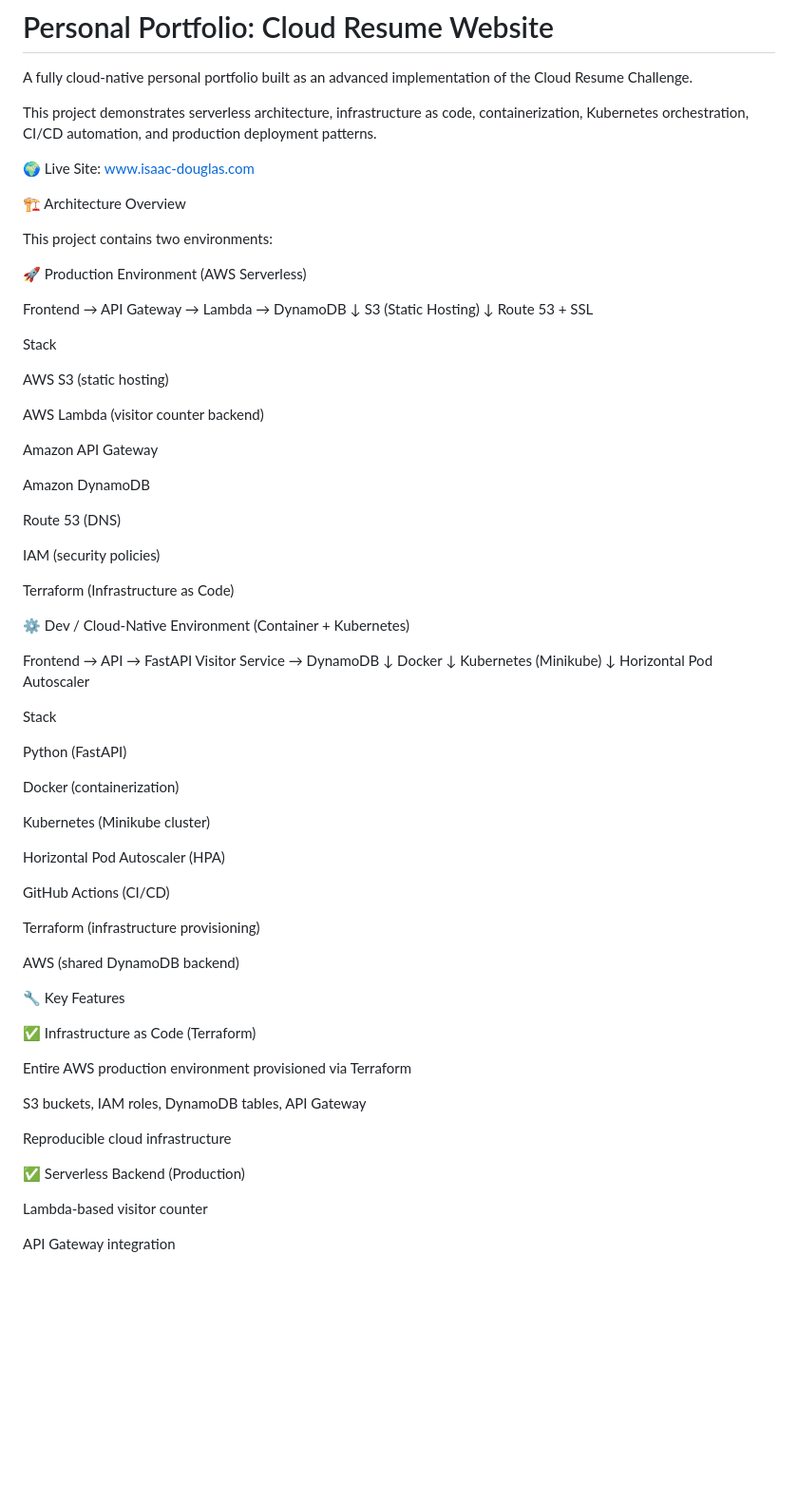
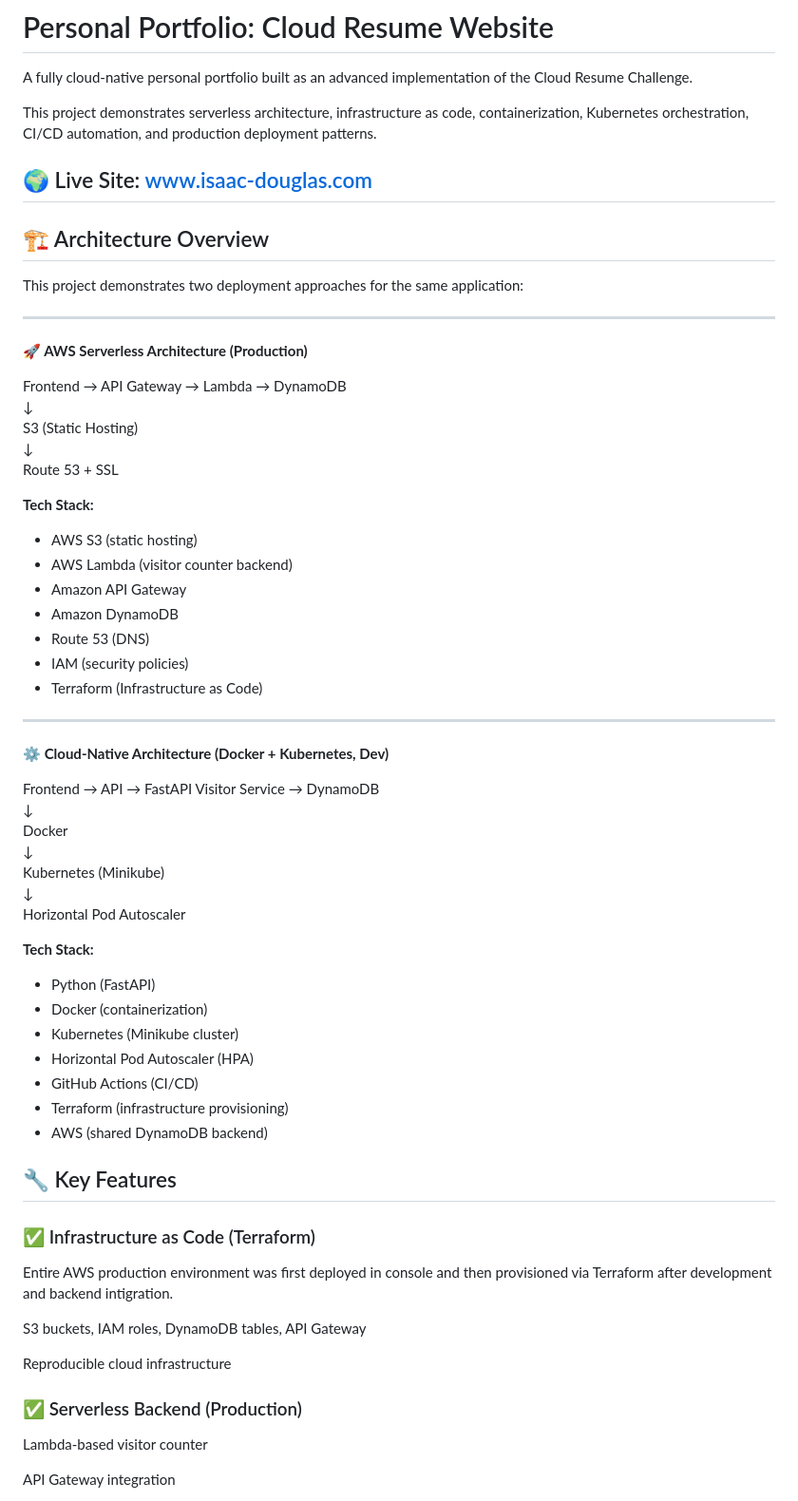
Before and after one commit to DUGE331/CloudResume, a Markdown page: README.md, the part around one of its changes. Shown at 95% size. Drawn GitHub-style; blank space fills up the shorter version.

```diff
--- a/README.md
+++ b/README.md
@@ -5,14 +5,15 @@ A fully cloud-native personal portfolio built as an advanced implementation of t
 This project demonstrates serverless architecture, infrastructure as code, containerization, Kubernetes orchestration, CI/CD automation, and production deployment patterns.
 
 
-🌍 Live Site: www.isaac-douglas.com
+## 🌍 Live Site: www.isaac-douglas.com
 
+## 🏗 Architecture Overview
 
-🏗 Architecture Overview
+This project demonstrates two deployment approaches for the same application:
 
-This project contains two environments:
+---
 
-🚀 Production Environment (AWS Serverless)
+**🚀 AWS Serverless Architecture (Production)**
 
 Frontend → API Gateway → Lambda → DynamoDB
 ↓
@@ -20,24 +21,18 @@ S3 (Static Hosting)
 ↓
 Route 53 + SSL
 
-Stack
+**Tech Stack:**
+- AWS S3 (static hosting)
+- AWS Lambda (visitor counter backend)
+- Amazon API Gateway
+- Amazon DynamoDB
+- Route 53 (DNS)
+- IAM (security policies)
+- Terraform (Infrastructure as Code)
 
-AWS S3 (static hosting)
+---
 
-AWS Lambda (visitor counter backend)
-
-Amazon API Gateway
-
-Amazon DynamoDB
-
-Route 53 (DNS)
-
-IAM (security policies)
-
-Terraform (Infrastructure as Code)
-
-
-⚙️ Dev / Cloud-Native Environment (Container + Kubernetes)
+**⚙️ Cloud-Native Architecture (Docker + Kubernetes, Dev)**
 
 Frontend → API → FastAPI Visitor Service → DynamoDB
 ↓
@@ -47,35 +42,28 @@ Kubernetes (Minikube)
 ↓
 Horizontal Pod Autoscaler
 
-Stack
+**Tech Stack:**
+- Python (FastAPI)
+- Docker (containerization)
+- Kubernetes (Minikube cluster)
+- Horizontal Pod Autoscaler (HPA)
+- GitHub Actions (CI/CD)
+- Terraform (infrastructure provisioning)
+- AWS (shared DynamoDB backend)
 
-Python (FastAPI)
+## 🔧 Key Features
 
-Docker (containerization)
+### ✅ Infrastructure as Code (Terraform)
 
-Kubernetes (Minikube cluster)
-
-Horizontal Pod Autoscaler (HPA)
-
-GitHub Actions (CI/CD)
-
-Terraform (infrastructure provisioning)
-
-AWS (shared DynamoDB backend)
-
-
-🔧 Key Features
-
-✅ Infrastructure as Code (Terraform)
-
-Entire AWS production environment provisioned via Terraform
+Entire AWS production environment was first deployed in console
+and then provisioned via Terraform after development and backend intigration.
 
 S3 buckets, IAM roles, DynamoDB tables, API Gateway
 
 Reproducible cloud infrastructure
 
 
-✅ Serverless Backend (Production)
+### ✅ Serverless Backend (Production)
 
 Lambda-based visitor counter
 
```
Also changed, not shown: other parts of README.md (+40 -36 lines).
